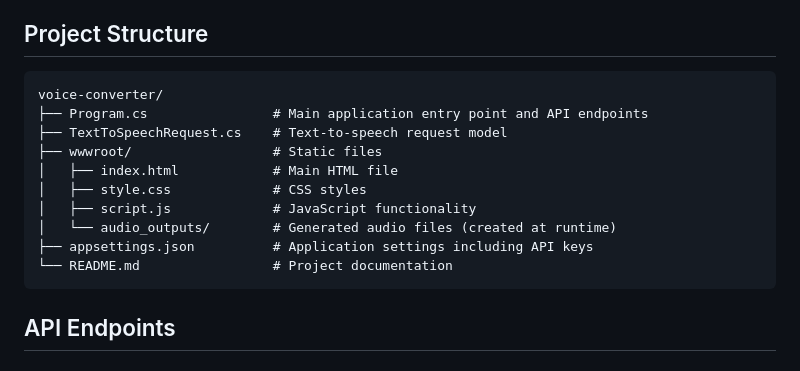
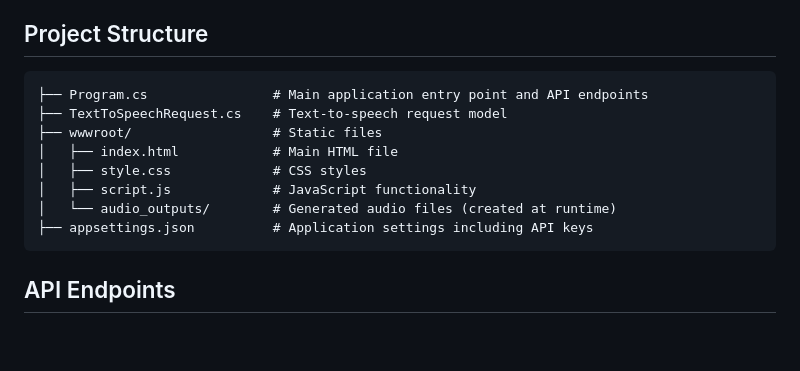
Before and after one commit to yildizahmethakan0/TTS--STT, a Markdown page: README.md, the part around the change. Rendered like a GitHub page; blank space fills up the shorter version.

````diff
--- a/README.md
+++ b/README.md
@@ -89,7 +89,6 @@ Open your browser and navigate to `https://localhost:5001` or `http://localhost:
 ## Project Structure
 
 ```
-voice-converter/
 ├── Program.cs                # Main application entry point and API endpoints
 ├── TextToSpeechRequest.cs    # Text-to-speech request model
 ├── wwwroot/                  # Static files
@@ -98,7 +97,6 @@ voice-converter/
 │   ├── script.js             # JavaScript functionality
 │   └── audio_outputs/        # Generated audio files (created at runtime)
 ├── appsettings.json          # Application settings including API keys
-└── README.md                 # Project documentation
 ```
 
 ## API Endpoints
````
